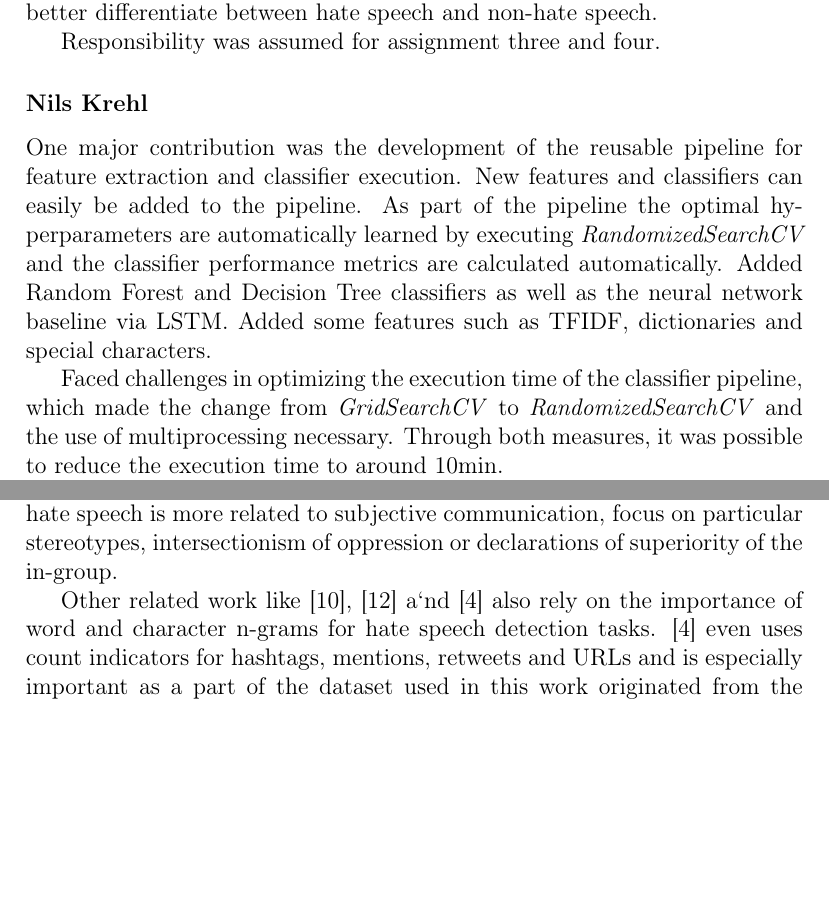
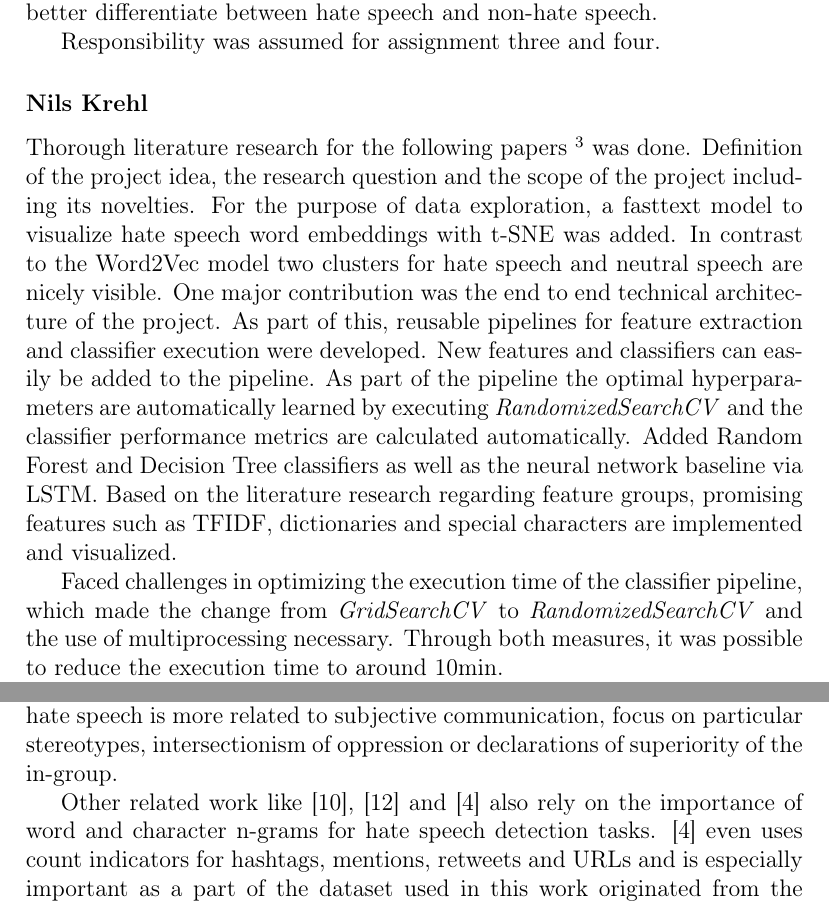
Before and after one commit to fidsusj/HateSpeechDetection, a LaTeX document (docs/report/report.tex, which reads docs/report/content/member-contribution.tex, docs/report/content/related-work.tex): two parts of pages 4 and 8 of 26, joined at a grey line, cut so that both start at the same text, the shorter picture padded with empty space. Compiled offline with pdfLaTeX.

Commit message:
report: finetuning

```diff
--- a/docs/report/content/member-contribution.tex
+++ b/docs/report/content/member-contribution.tex
@@ -20,7 +20,11 @@ Responsibility was assumed for assignment three and four.
 
 \subsubsection*{Nils Krehl}
 
-One major contribution was the development of the reusable pipeline for feature extraction and classifier execution. New features and classifiers can easily be added to the pipeline. As part of the pipeline the optimal hy\-per\-pa\-ra\-me\-ters are automatically learned by executing \textit{RandomizedSearchCV} and the classifier performance metrics are calculated automatically. Added Random Forest and Decision Tree classifiers as well as the neural network baseline via LSTM. Added some features such as TFIDF, dictionaries and special characters.
+Thorough literature research for the following papers \footnote{see \url{https://github.com/fidsusj/HateSpeechDetection/blob/main/docs/research/papers_overview.md\#ieee-vpn-required-for--marked-papers}} was done.
+Definition of the project idea, the research question and the scope of the project including its novelties.
+For the purpose of data exploration, a fasttext model to visualize hate speech word embeddings with t-SNE was added. In contrast to the Word2Vec model two clusters for hate speech and neutral speech are nicely visible.
+One major contribution was the end to end technical architecture of the project. As part of this, reusable pipelines for feature extraction and classifier execution were developed. New features and classifiers can easily be added to the pipeline. As part of the pipeline the optimal hy\-per\-pa\-ra\-me\-ters are automatically learned by executing \textit{RandomizedSearchCV} and the classifier performance metrics are calculated automatically. Added Random Forest and Decision Tree classifiers as well as the neural network baseline via LSTM.
+Based on the literature research regarding feature groups, promising features such as TFIDF, dictionaries and special characters are implemented and visualized.
 
 Faced challenges in optimizing the execution time of the classifier pipeline, which made the change from \textit{GridSearchCV} to \textit{RandomizedSearchCV} and the use of multiprocessing necessary. Through both measures, it was possible to reduce the execution time to around 10min.
 
--- a/docs/report/content/related-work.tex
+++ b/docs/report/content/related-work.tex
@@ -8,4 +8,4 @@ Oriola and Kotz\'{e} \cite{Oriola.2020} propose character n-grams, word n-grams,
 
 Fortuna and Nunes \cite{Fortuna2018} divide features into generic text mining features and specific hate speech detection features. Typical generic text mining features are for example dictionaries of insults typical for hate speech, swear words, profane words, verbal abuse, n-grams, lexical syntactic based template features, that capture gram\-mat\-i\-cal dependencies within a sentence, topic classifications with latent dirich\-let allocation (LDA), or sentiment polarity scores. On the other hand specific hate speech detection features do not rely on common abstract concepts known in the field of text analytics, but come with purpose built frameworks to detect these features. Using the Stanford lexical parser along with a context-free lexical parsing model one can identify language which is used a lot in hate speech. Other examples of specific hate speech features are the objectivity-subjectivity relations of the language as hate speech is more related to subjective communication, focus on particular stereotypes, in\-ter\-sec\-tion\-ism of oppression or declarations of superiority of the in-group.
 
-Other related work like \cite{Gaydhani2018}, \cite{Malmasi2017} a`nd \cite{ThomasDavidson2020} also rely on the importance of word and character n-grams for hate speech detection tasks. \cite{ThomasDavidson2020} even uses count indicators for hashtags, mentions, retweets and URLs and is especially important as a part of the dataset used in this work originated from the project behind this paper. The best performing model achieved 91\% overall precision, 90\% recall and a 90\% F1-score, but the model is biased towards classifying tweets as less hateful or offensive than the human supervisors.
+Other related work like \cite{Gaydhani2018}, \cite{Malmasi2017} and \cite{ThomasDavidson2020} also rely on the importance of word and character n-grams for hate speech detection tasks. \cite{ThomasDavidson2020} even uses count indicators for hashtags, mentions, retweets and URLs and is especially important as a part of the dataset used in this work originated from the project behind this paper. The best performing model achieved 91\% overall precision, 90\% recall and a 90\% F1-score, but the model is biased towards classifying tweets as less hateful or offensive than the human supervisors.
```
Also changed, not shown: docs/report/report.pdf.
